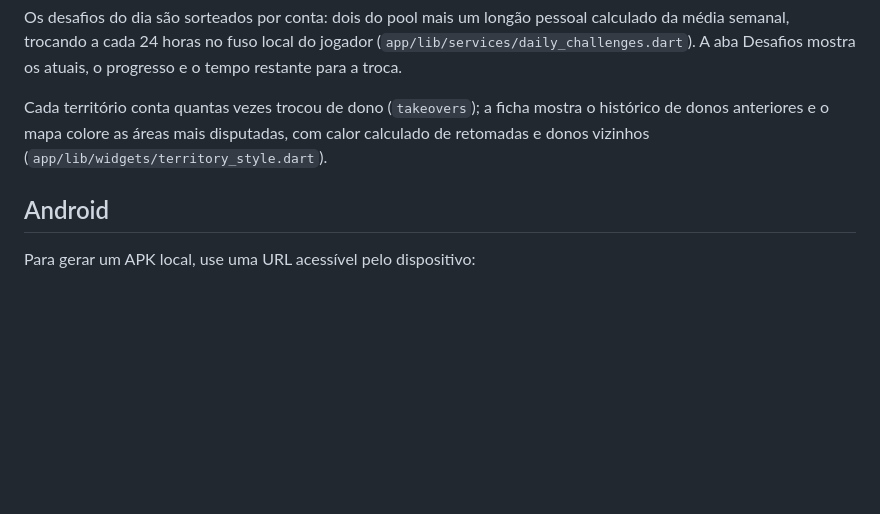
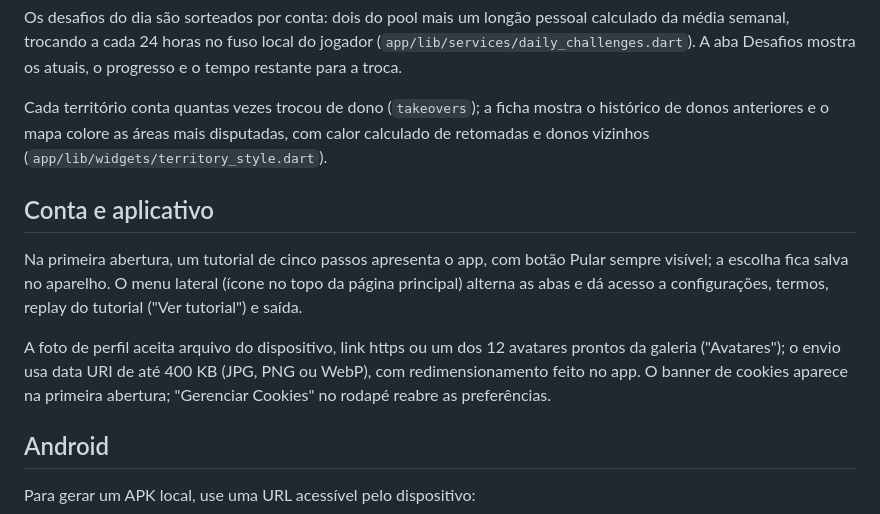
Before and after one commit to gigika2004s/runover, a Markdown page: README.md, the part around the change. Rendered like a GitHub page; blank space fills up the shorter version.

Commit message:
Document account app features in README
First-launch tutorial, side drawer, avatar options and cookie consent were shipped without guide coverage.

```diff
--- a/README.md
+++ b/README.md
@@ -127,6 +127,12 @@ Os desafios do dia são sorteados por conta: dois do pool mais um longão pessoa
 
 Cada território conta quantas vezes trocou de dono (`takeovers`); a ficha mostra o histórico de donos anteriores e o mapa colore as áreas mais disputadas, com calor calculado de retomadas e donos vizinhos (`app/lib/widgets/territory_style.dart`).
 
+## Conta e aplicativo
+
+Na primeira abertura, um tutorial de cinco passos apresenta o app, com botão Pular sempre visível; a escolha fica salva no aparelho. O menu lateral (ícone no topo da página principal) alterna as abas e dá acesso a configurações, termos, replay do tutorial ("Ver tutorial") e saída.
+
+A foto de perfil aceita arquivo do dispositivo, link https ou um dos 12 avatares prontos da galeria ("Avatares"); o envio usa data URI de até 400 KB (JPG, PNG ou WebP), com redimensionamento feito no app. O banner de cookies aparece na primeira abertura; "Gerenciar Cookies" no rodapé reabre as preferências.
+
 ## Android
 
 Para gerar um APK local, use uma URL acessível pelo dispositivo:
```
